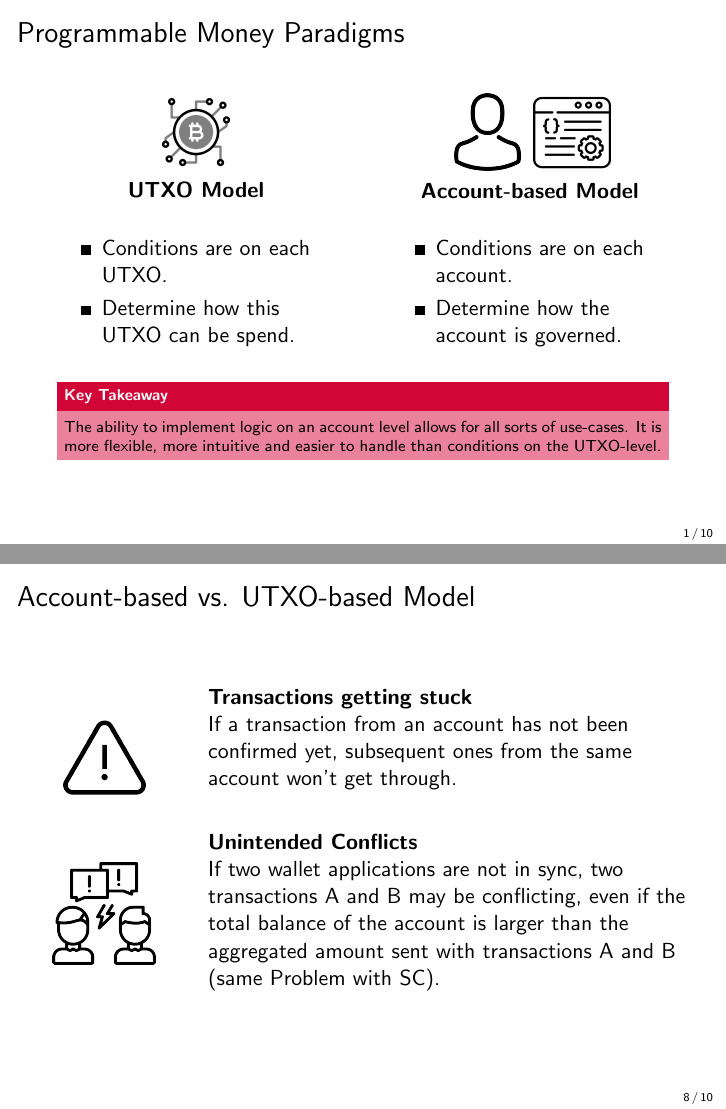
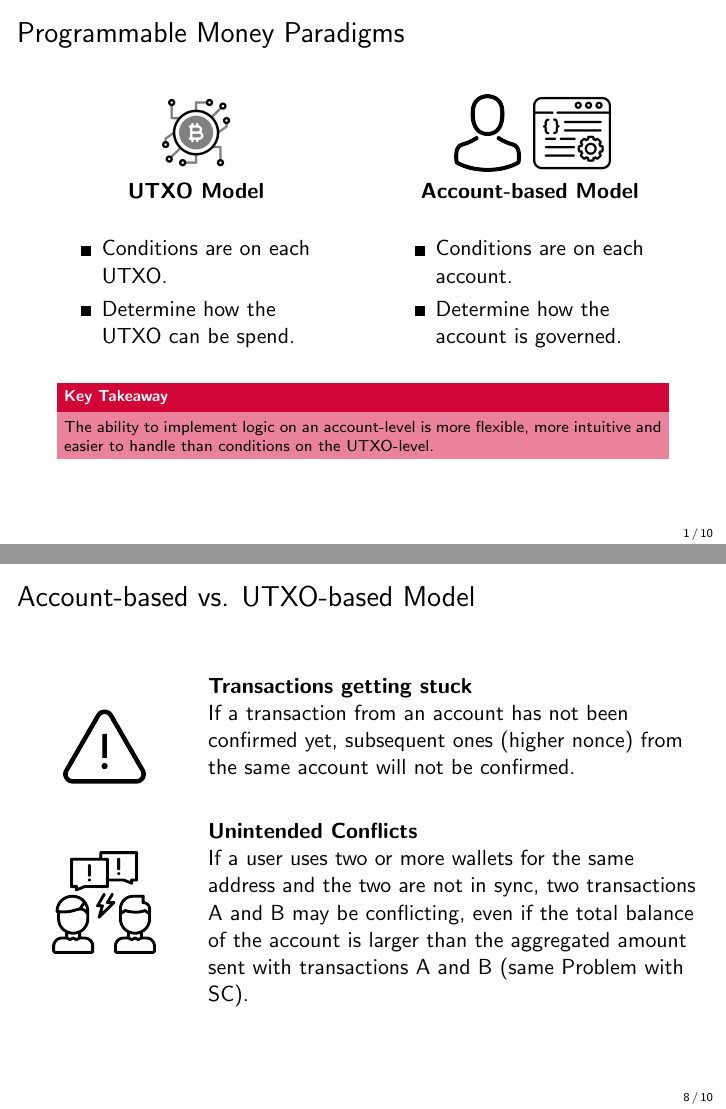
Before and after one commit to cifunibas/Smart-Contracts-DeFi, LaTeX slides (slides/account_model.tex): pages 2 and 9 of 11, joined at a grey line. Compiled offline with pdfLaTeX; a LaTeX package or settings file that is missing is left out.

Commit message:
Add ivarious nputs to account-based model slides

```diff
--- a/slides/account_model.tex
+++ b/slides/account_model.tex
@@ -42,7 +42,7 @@
 		\vspace{1em}
 			\begin{itemize}
 				\item Conditions are on each UTXO.
-				\item Determine how this UTXO can be spend.
+				\item Determine how the UTXO can be spend.
 			\end{itemize}
 		\end{column}
 		\begin{column}{0.45\textwidth}
@@ -56,7 +56,7 @@
 \vspace{1em}
 \uncover<2->{
 	\begin{keytakeaway}{Key Takeaway}
-		The ability to implement logic on an account level allows for all sorts of use-cases. It is more flexible, more intuitive and easier to handle than conditions on the UTXO-level.
+		The ability to implement logic on an account-level is more flexible, more intuitive and easier to handle than conditions on the UTXO-level.
 	\end{keytakeaway}
 	}
 \end{frame}
@@ -266,7 +266,7 @@ People usually use the same address for many transactions - in contrast to UTXO
 		\end{column}
 		\begin{column}{0.8\textwidth}
 			\textbf{Transactions getting stuck}\\
-			If a transaction from an account has not been confirmed yet, subsequent ones from the same account won't get through.
+			If a transaction from an account has not been confirmed yet, subsequent ones (higher nonce) from the same account will not be confirmed.
 		\end{column}
 	\end{columns}
 	\vspace{2em}
@@ -278,7 +278,7 @@ People usually use the same address for many transactions - in contrast to UTXO
 		\end{column}
 		\begin{column}{0.8\textwidth}
 			\textbf{Unintended Conflicts}\\
-If two wallet applications are not in sync, two transactions A and B may be conflicting, even if the total balance of the account is larger than the aggregated amount sent with transactions A and B (same Problem with SC).
+If a user uses two or more wallets for the same address and the two are not in sync, two transactions A and B may be conflicting, even if the total balance of the account is larger than the aggregated amount sent with transactions A and B (same Problem with SC).
 		\end{column}
 	\end{columns}
 		}
```
Also changed, not shown: slides/account_model.tex (12 more changed lines).
